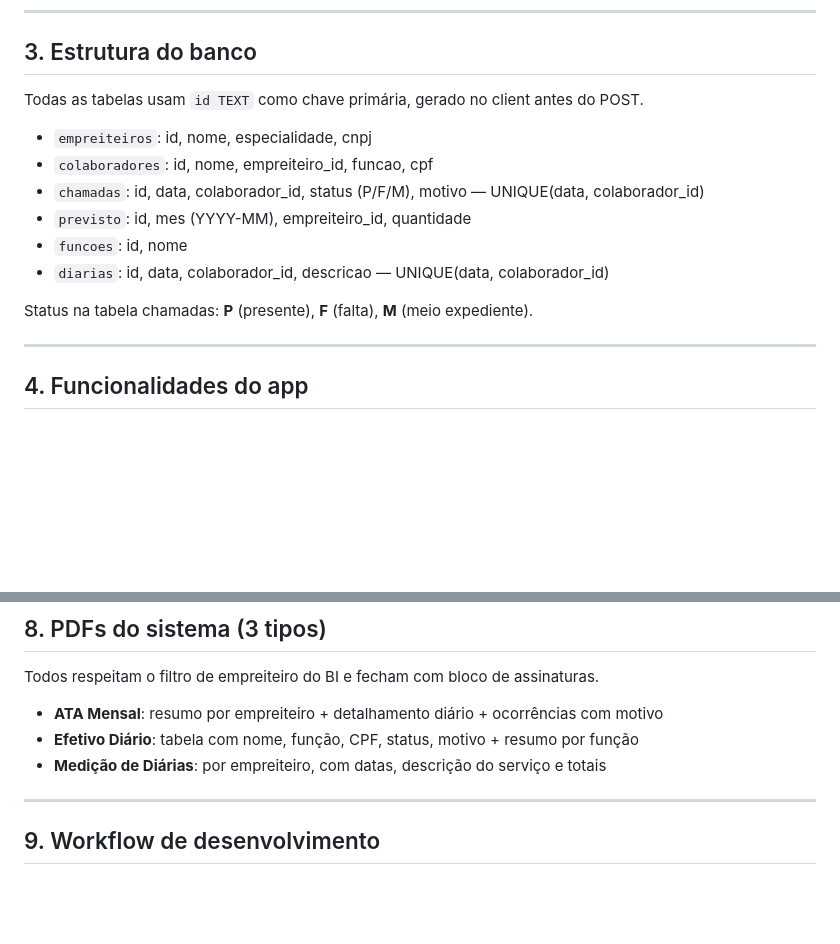
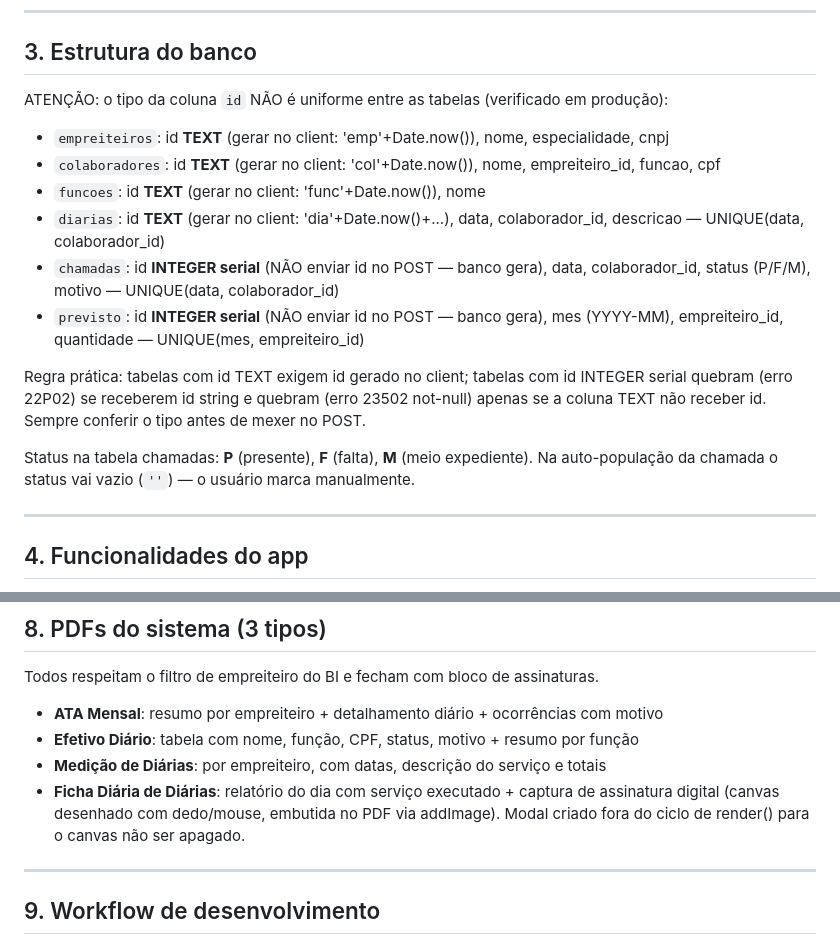
Before and after one commit to leandroengcivil2-cpu/cora-arthaus, a Markdown page: CLAUDE.md, 2 parts joined by grey strips. Rendered like a GitHub page; blank space fills up the shorter version.

Commit message:
documenta tipos reais de id por tabela e nova ficha diaria com assinatura
Co-Authored-By: Claude Opus 4.8 <noreply@anthropic.com>

```diff
--- a/CLAUDE.md
+++ b/CLAUDE.md
@@ -32,16 +32,18 @@ Sistema web single-page de Controle de Histograma da obra **Corá Arthaus** (Pen
 
 ## 3. Estrutura do banco
 
-Todas as tabelas usam `id TEXT` como chave primária, gerado no client antes do POST.
+ATENÇÃO: o tipo da coluna `id` NÃO é uniforme entre as tabelas (verificado em produção):
 
-- `empreiteiros`: id, nome, especialidade, cnpj
-- `colaboradores`: id, nome, empreiteiro_id, funcao, cpf
-- `chamadas`: id, data, colaborador_id, status (P/F/M), motivo — UNIQUE(data, colaborador_id)
-- `previsto`: id, mes (YYYY-MM), empreiteiro_id, quantidade
-- `funcoes`: id, nome
-- `diarias`: id, data, colaborador_id, descricao — UNIQUE(data, colaborador_id)
+- `empreiteiros`: id **TEXT** (gerar no client: 'emp'+Date.now()), nome, especialidade, cnpj
+- `colaboradores`: id **TEXT** (gerar no client: 'col'+Date.now()), nome, empreiteiro_id, funcao, cpf
+- `funcoes`: id **TEXT** (gerar no client: 'func'+Date.now()), nome
+- `diarias`: id **TEXT** (gerar no client: 'dia'+Date.now()+...), data, colaborador_id, descricao — UNIQUE(data, colaborador_id)
+- `chamadas`: id **INTEGER serial** (NÃO enviar id no POST — banco gera), data, colaborador_id, status (P/F/M), motivo — UNIQUE(data, colaborador_id)
+- `previsto`: id **INTEGER serial** (NÃO enviar id no POST — banco gera), mes (YYYY-MM), empreiteiro_id, quantidade — UNIQUE(mes, empreiteiro_id)
 
-Status na tabela chamadas: **P** (presente), **F** (falta), **M** (meio expediente).
+Regra prática: tabelas com id TEXT exigem id gerado no client; tabelas com id INTEGER serial quebram (erro 22P02) se receberem id string e quebram (erro 23502 not-null) apenas se a coluna TEXT não receber id. Sempre conferir o tipo antes de mexer no POST.
+
+Status na tabela chamadas: **P** (presente), **F** (falta), **M** (meio expediente). Na auto-população da chamada o status vai vazio (`''`) — o usuário marca manualmente.
 
 ---
 
@@ -103,6 +105,7 @@ Todos respeitam o filtro de empreiteiro do BI e fecham com bloco de assinaturas.
 - **ATA Mensal**: resumo por empreiteiro + detalhamento diário + ocorrências com motivo
 - **Efetivo Diário**: tabela com nome, função, CPF, status, motivo + resumo por função
 - **Medição de Diárias**: por empreiteiro, com datas, descrição do serviço e totais
+- **Ficha Diária de Diárias**: relatório do dia com serviço executado + captura de assinatura digital (canvas desenhado com dedo/mouse, embutida no PDF via addImage). Modal criado fora do ciclo de render() para o canvas não ser apagado.
 
 ---
 
```
